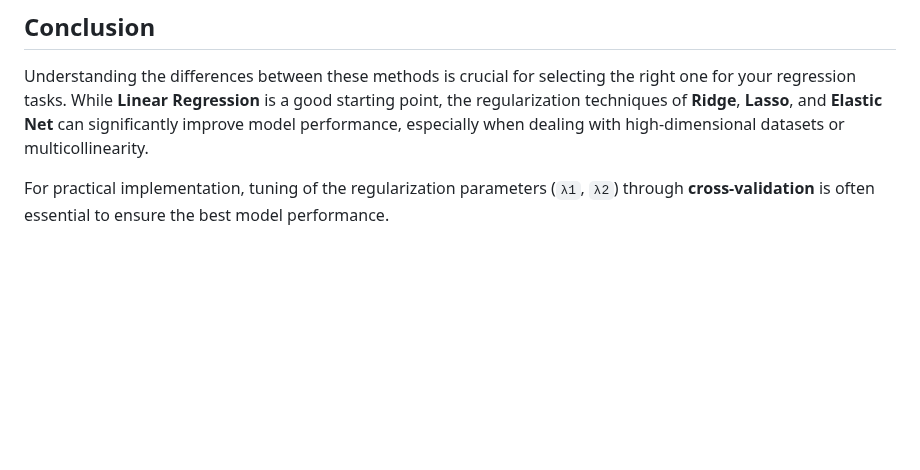
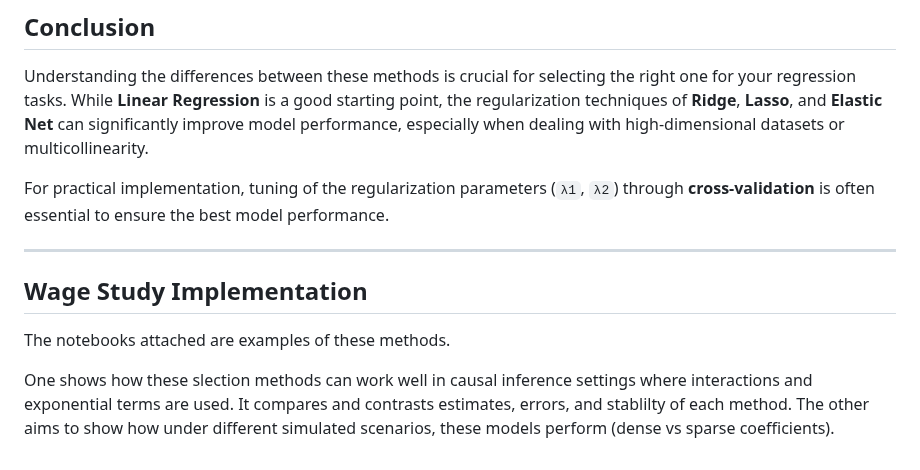
Before and after one commit to armodarres/data_projects, a Markdown page: regressions/readme.md, the part around the change. Drawn GitHub-style; blank space fills up the shorter version.

```diff
--- a/regressions/readme.md
+++ b/regressions/readme.md
@@ -176,3 +176,12 @@ Elastic Net optimizes both penalties simultaneously. A common implementation use
 Understanding the differences between these methods is crucial for selecting the right one for your regression tasks. While **Linear Regression** is a good starting point, the regularization techniques of **Ridge**, **Lasso**, and **Elastic Net** can significantly improve model performance, especially when dealing with high-dimensional datasets or multicollinearity.
 
 For practical implementation, tuning of the regularization parameters (`λ1`, `λ2`) through **cross-validation** is often essential to ensure the best model performance.
+
+---
+
+## Wage Study Implementation
+
+The notebooks attached are examples of these methods.
+
+One shows how these slection methods can work well in causal inference settings where interactions and exponential terms are used. It compares and contrasts estimates, errors, and stablilty of each method.
+The other aims to show how under different simulated scenarios, these models perform (dense vs sparse coefficients).
```
